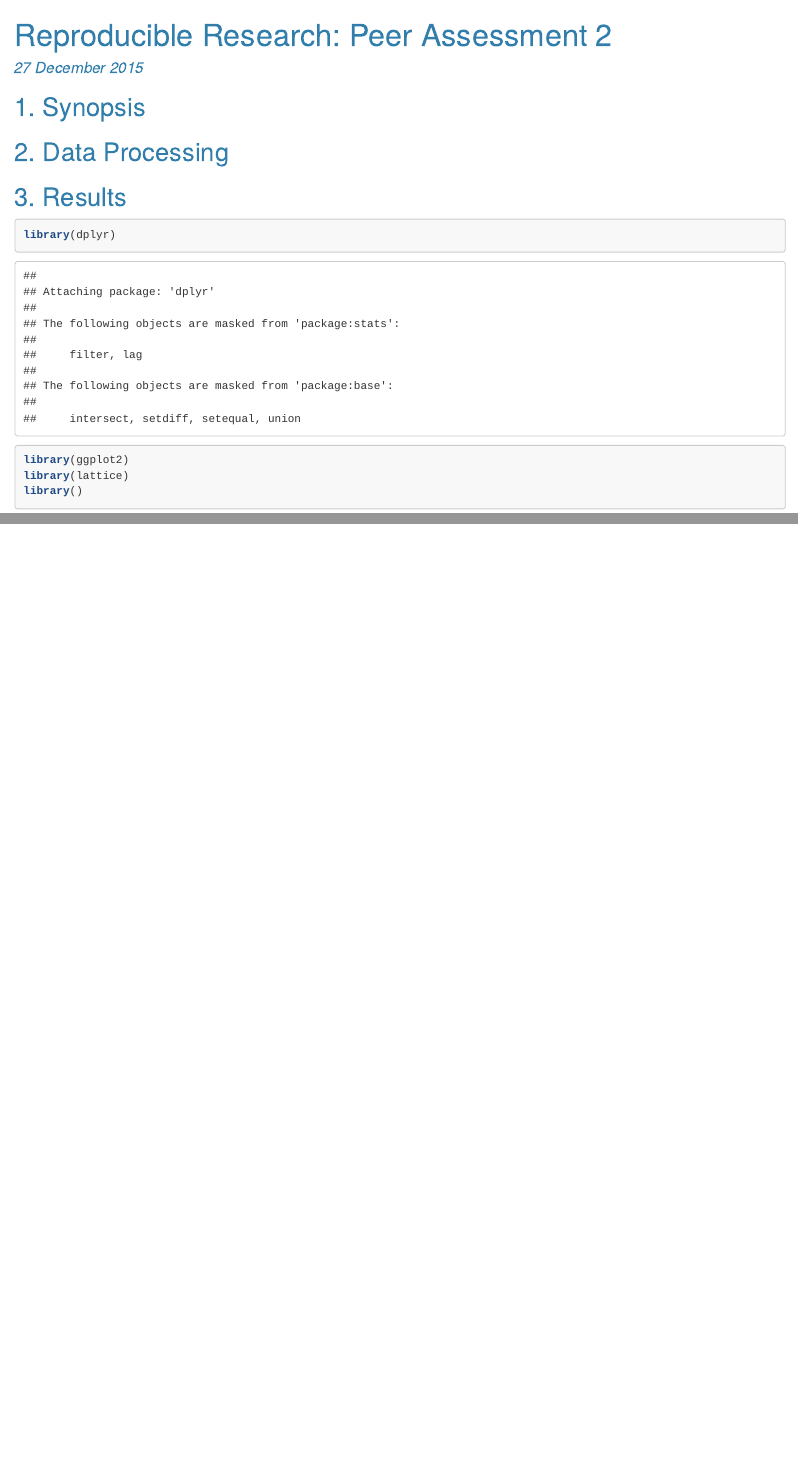
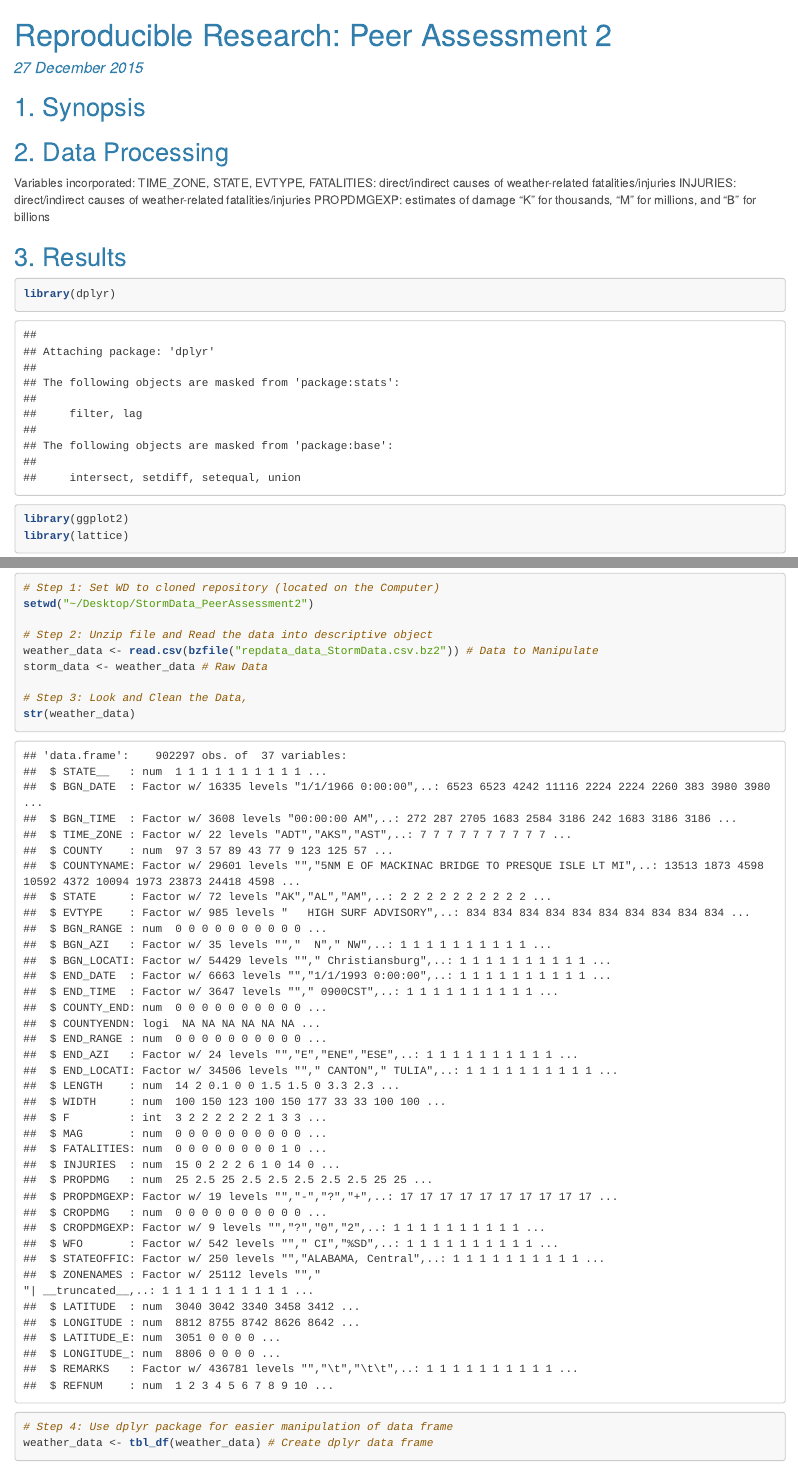
Before and after one commit to briahnna123/StormData_PeerAssessment2, an R Markdown document (StormData_PeerReview.Rmd): the page in a window 1100 px wide, from its top, and a second part further down, joined at a grey line. The pictures show the output file StormData_PeerReview.html that the author committed with the source, opened offline.

Commit message:
Edit Data #1

````diff
--- a/StormData_PeerReview.Rmd
+++ b/StormData_PeerReview.Rmd
@@ -22,10 +22,15 @@ date: "27 December 2015"
 ## 1. Synopsis
 
 ## 2. Data Processing
+Variables incorporated: TIME_ZONE, STATE, EVTYPE,
+FATALITIES: direct/indirect causes of weather-related fatalities/injuries
+INJURIES: direct/indirect causes of weather-related fatalities/injuries
+PROPDMGEXP: estimates of damage “K” for thousands, “M” for millions, and
+“B” for billions
 
 ## 3. Results
 
-```{r load_packages}
+```{r load_packages, echo=FALSE}
 library(dplyr)
 library(ggplot2)
 library(lattice)
@@ -38,7 +43,14 @@ library(lattice)
 setwd("~/Desktop/StormData_PeerAssessment2")
 
 # Step 2: Unzip file and Read the data into descriptive object
-weather_data <- read.csv(bzfile("repdata_data_StormData.csv.bz2"))
+weather_data <- read.csv(bzfile("repdata_data_StormData.csv.bz2")) # Data to Manipulate
+storm_data <- weather_data # Raw Data
+
+# Step 3: Look and Clean the Data,
+str(weather_data)
+
+# Step 4: Use dplyr package for easier manipulation of data frame
+weather_data <- tbl_df(weather_data) # Create dplyr data frame
 
 
 ```
````
Also changed, not shown: README.html, README.md, StormData_PeerReview.html, StormData_PeerReview.md, Storm_FAQ.pdf (added).
